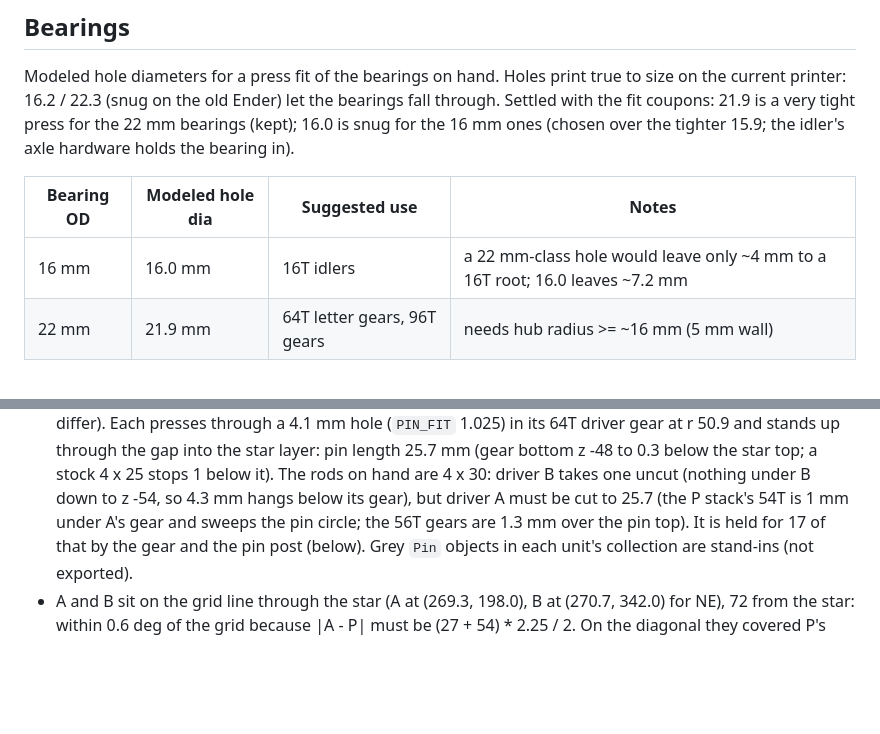
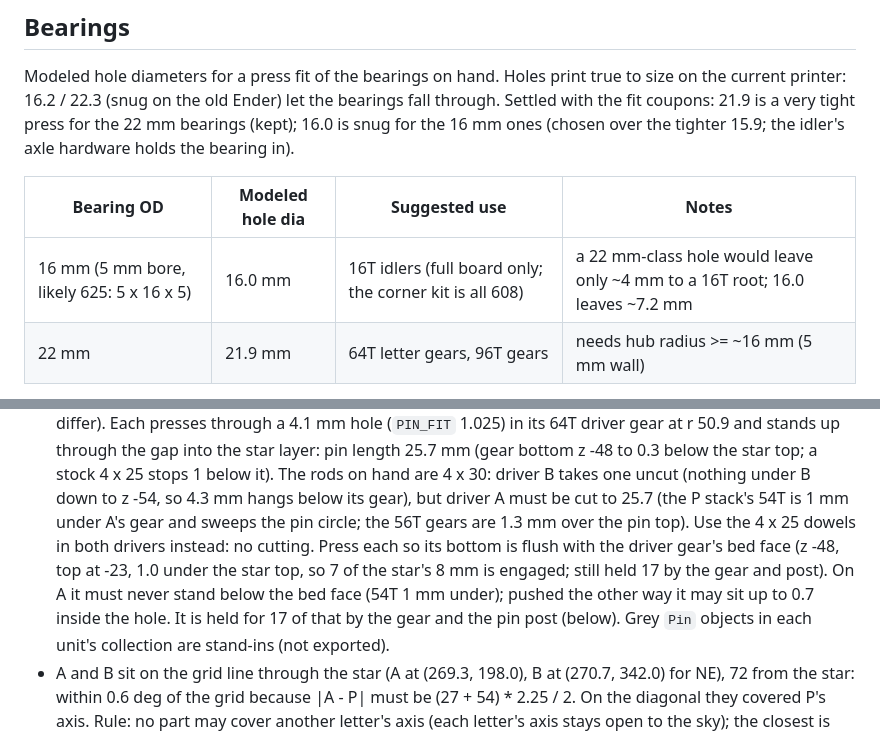
Before and after one commit to sampanes/gear3d, a Markdown page: docs/sator-hand-build.md, 2 parts joined by grey strips. Drawn GitHub-style; blank space fills up the shorter version.

Commit message:
Doc: 4 x 25 dowels as the Geneva pins, 5 mm bore idler bearings

```diff
--- a/docs/sator-hand-build.md
+++ b/docs/sator-hand-build.md
@@ -171,7 +171,7 @@ holds the bearing in).
 
 | Bearing OD | Modeled hole dia | Suggested use | Notes |
 | --- | --- | --- | --- |
-| 16 mm | 16.0 mm | 16T idlers | a 22 mm-class hole would leave only ~4 mm to a 16T root; 16.0 leaves ~7.2 mm |
+| 16 mm (5 mm bore, likely 625: 5 x 16 x 5) | 16.0 mm | 16T idlers (full board only; the corner kit is all 608) | a 22 mm-class hole would leave only ~4 mm to a 16T root; 16.0 leaves ~7.2 mm |
 | 22 mm | 21.9 mm | 64T letter gears, 96T gears | needs hub radius >= ~16 mm (5 mm wall) |
 
 Fit coupons (`sator_gears.fit_coupon`, collection `Test Prints`, exported as
@@ -257,7 +257,11 @@ reports clearances; `layout()` holds the axis positions.
   (gear bottom z -48 to 0.3 below the star top; a stock 4 x 25 stops 1 below it). The rods on
   hand are 4 x 30: driver B takes one uncut (nothing under B down to z -54, so 4.3 mm hangs
   below its gear), but driver A must be cut to 25.7 (the P stack's 54T is 1 mm under A's gear
-  and sweeps the pin circle; the 56T gears are 1.3 mm over the pin top). It is held
+  and sweeps the pin circle; the 56T gears are 1.3 mm over the pin top). Use the 4 x 25 dowels
+  in both drivers instead: no cutting. Press each so its bottom is flush with the driver
+  gear's bed face (z -48, top at -23, 1.0 under the star top, so 7 of the star's 8 mm is
+  engaged; still held 17 by the gear and post). On A it must never stand below the bed face
+  (54T 1 mm under); pushed the other way it may sit up to 0.7 inside the hole. It is held
   for 17 of that by the gear and the pin post (below). Grey `Pin` objects in each unit's
   collection are stand-ins (not exported).
 - A and B sit on the grid line through the star (A at (269.3, 198.0), B at (270.7, 342.0) for
```
